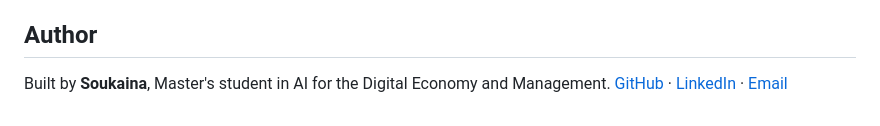
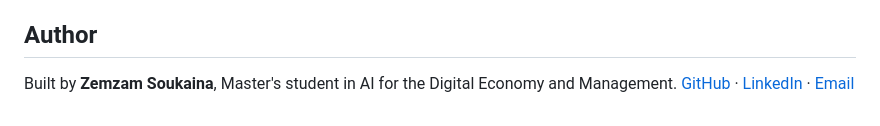
Before and after one commit to Soukaina009/ML_Methods_Hub, a Markdown page: README.md, the part around the change. Drawn GitHub-style.

```diff
--- a/README.md
+++ b/README.md
@@ -96,5 +96,5 @@ Run the notebooks in any order. Each one is self-contained and does not depend o
 
 ## Author
 
-Built by **Soukaina**, Master's student in AI for the Digital Economy and Management.
+Built by **Zemzam Soukaina**, Master's student in AI for the Digital Economy and Management.
 [GitHub](https://github.com/Soukaina009) · [LinkedIn](https://www.linkedin.com/in/soukaina-zemzam-585b8a3aa/?lipi=urn%3Ali%3Apage%3Ad_flagship3_profile_view_base%3BEMOBq%2F32RqGeLJ3s2tgDYQ%3D%3D) · [Email](zemzamsoukaina@gmail.com)
```
